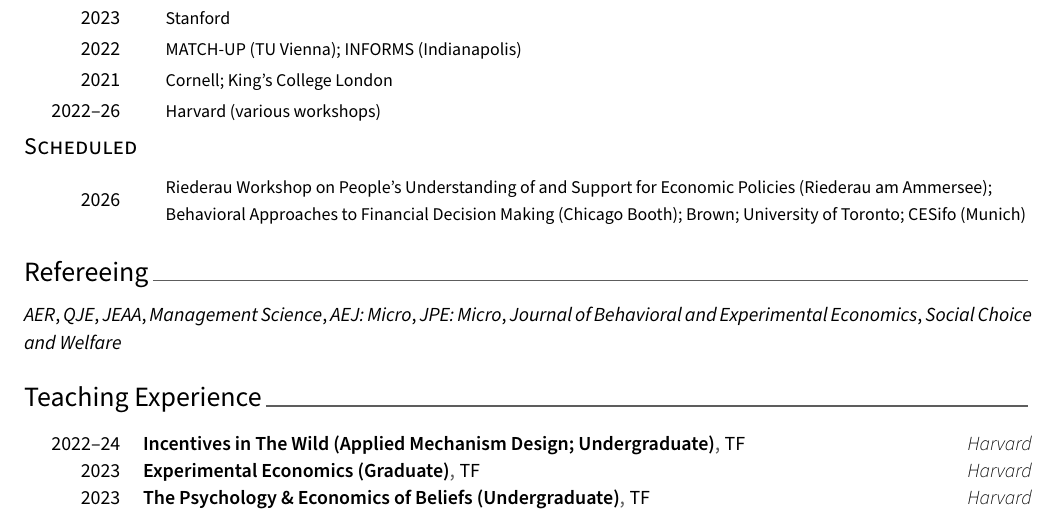
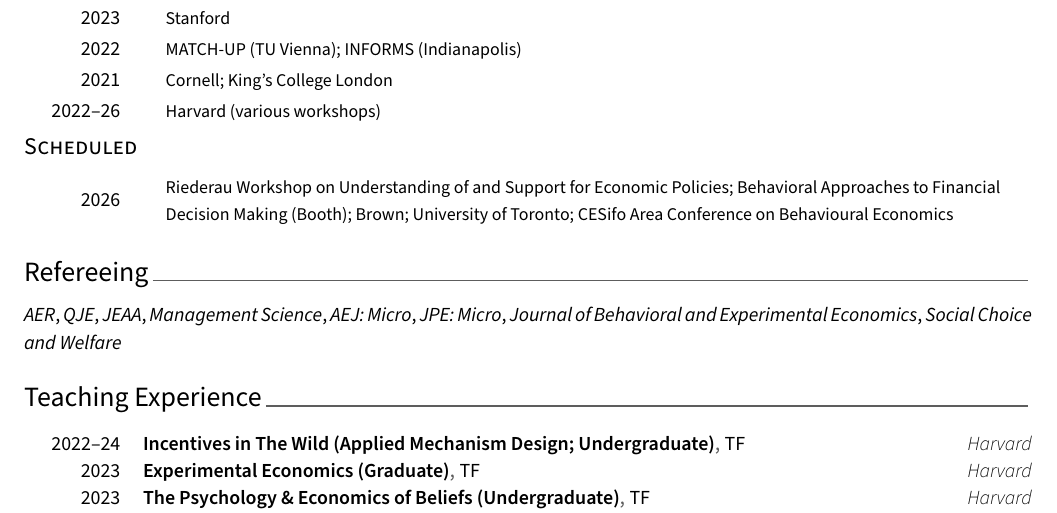
Before and after one commit to B3fuss/b3fuss.github.io, a LaTeX CV (cv-src/cv.tex, which reads cv-src/cv/presentation.tex): part of page 2 of 2, cut so that both start at the same text. Compiled offline with XeLaTeX.

Commit message:
CV: name the CESifo behavioural economics area conference
Trim two scheduled entries to keep the section on page two; the awards
table below it cannot break across pages, so one extra line here costs
a whole page.

Co-Authored-By: Claude Opus 5 <noreply@anthropic.com>

```diff
--- a/cv-src/cv/presentation.tex
+++ b/cv-src/cv/presentation.tex
@@ -52,7 +52,7 @@
   \begin{tabular*}{\textwidth}{@{\extracolsep{\fill}} R{1.7cm} L{\textwidth - 2.5cm}}
 
     \honordatestyle{2026} &
-      \pvenue{Riederau Workshop on People's Understanding of and Support for Economic Policies (Riederau am Ammersee); Behavioral Approaches to Financial Decision Making (Chicago Booth); Brown; University of Toronto; CESifo (Munich)} \\
+      \pvenue{Riederau Workshop on Understanding of and Support for Economic Policies; Behavioral Approaches to Financial Decision Making (Booth); Brown; University of Toronto; CESifo Area Conference on Behavioural Economics} \\
 
   \end{tabular*}
 \end{center}
```
Also changed, not shown: cv.pdf.
